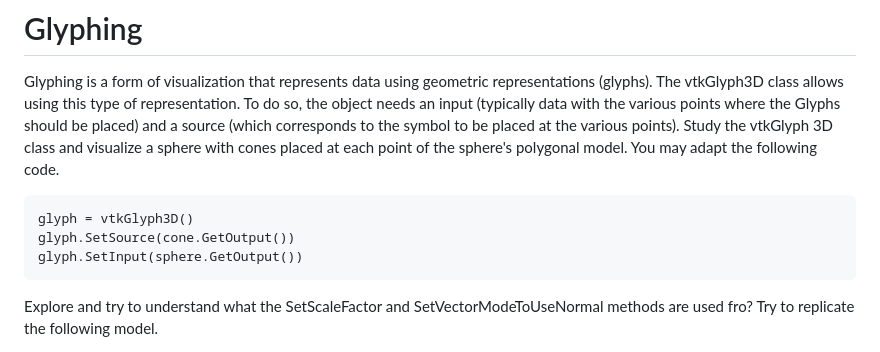
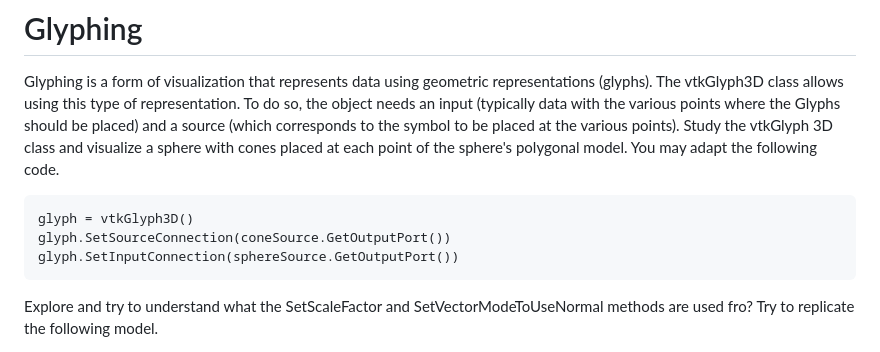
Before and after one commit to pmdjdias/ua_infovis, a Markdown page: VTK/Lesson_03/README.md, the part around the change. Drawn GitHub-style.

````diff
--- a/VTK/Lesson_03/README.md
+++ b/VTK/Lesson_03/README.md
@@ -43,8 +43,8 @@ Study the vtkGlyph 3D class and visualize a sphere with cones placed at each poi
 
 ``` html
 glyph = vtkGlyph3D()
-glyph.SetSource(cone.GetOutput())
-glyph.SetInput(sphere.GetOutput())
+glyph.SetSourceConnection(coneSource.GetOutputPort())
+glyph.SetInputConnection(sphereSource.GetOutputPort())
 ```
 
 Explore and try to understand what  the SetScaleFactor and SetVectorModeToUseNormal methods are used fro? Try to replicate the following model.
````
